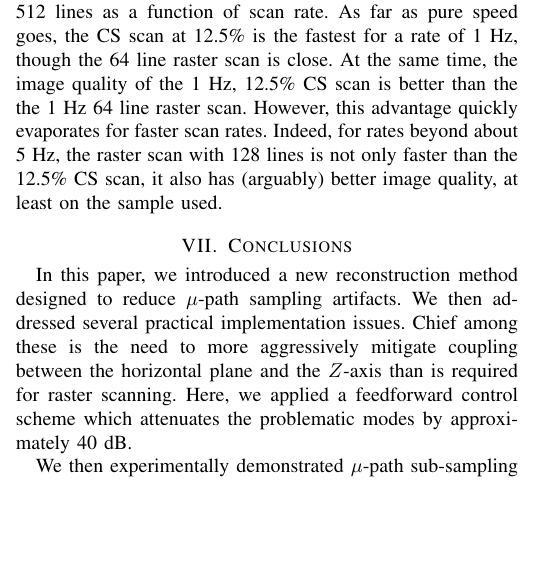
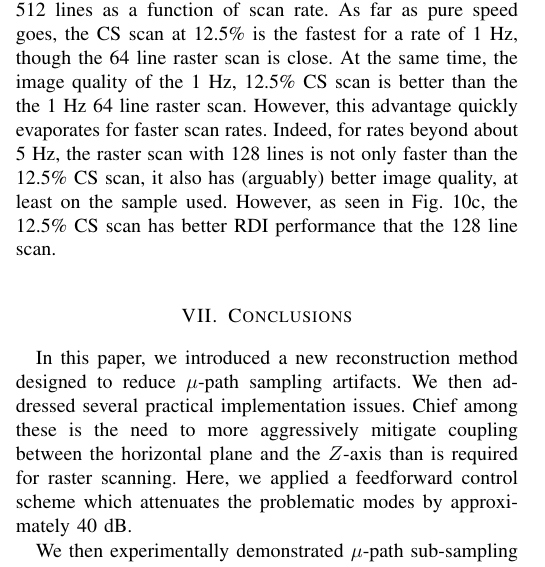
Before and after one commit to rabraker/mu-path-tmech, a LaTeX paper (latex/afm-cs-main.tex): part of one column of page 9 of 11, cut so that both start at the same text, the shorter picture padded with empty space. Compiled offline with pdfLaTeX; a missing font is replaced by an installed copy or a similar font; a LaTeX package or settings file that is missing is left out.

Commit message:
Update on Overleaf.

```diff
--- a/latex/afm-cs-main.tex
+++ b/latex/afm-cs-main.tex
@@ -1031,7 +1031,7 @@ raster scan is close. At the same time, the image quality of the 1~Hz,
 However, this advantage quickly evaporates for faster scan rates.
 Indeed, for rates beyond about 5~Hz, the raster scan with 128 lines is
 not only faster than the 12.5\% CS scan, it also has (arguably) better
-image quality, at least on the sample used.
+image quality, at least on the sample used. However, as seen in Fig.~\ref{fig:time_damage}, the 12.5\% CS scan has better RDI performance that the 128 line scan.
 
 \begin{figure*}
   \centering
```
